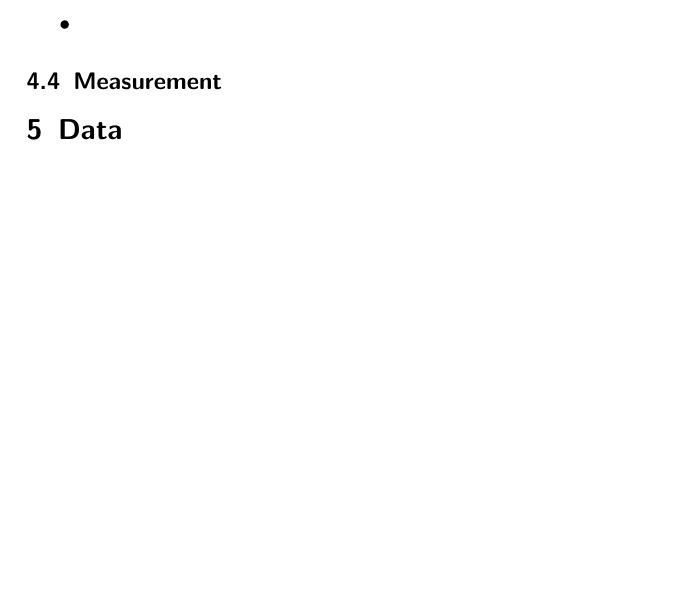
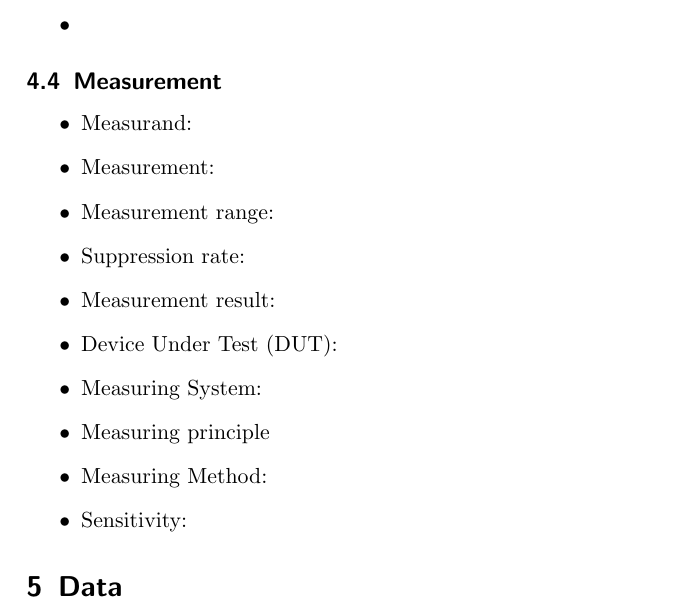
Before and after one commit to ChrisQuignon/SEE, a LaTeX problem sheet (Homework01/Report01.tex): part of page 6 of 7, cut so that both start at the same text, the shorter picture padded with empty space. Compiled offline with pdfLaTeX; a LaTeX package or settings file that is missing is left out.

Commit message:
imgs and report content added

```diff
--- a/Homework01/Report01.tex
+++ b/Homework01/Report01.tex
@@ -207,6 +207,21 @@ We marked the landing position, as it was far off the point cloud up to that poi
 
 
 \subsection{Measurement}
+%TERMS:
+%as on slide 14 and 16
+\begin{itemize}
+\item Measurand:
+\item Measurement:
+\item Measurement range:
+\item Suppression rate:
+\item Measurement result:
+\item Device Under  Test (DUT):
+\item Measuring System:
+\item Measuring principle
+\item Measuring Method:
+\item Sensitivity:
+\end{itemize}
+%Measurand
 
 
 \section{Data}
```
Also changed, not shown: Homework01/img/pen.jpg (added), Homework01/img/pen_down.jpg (added), Homework01/img/pen_up.jpg (added), Homework01/img/robot_front.jpg (added), Homework01/img/steering_wheel.jpg (added), Homework01/img/wheel_adjust.jpg (added), Homework01/img/wheel_failure.jpg (added).
